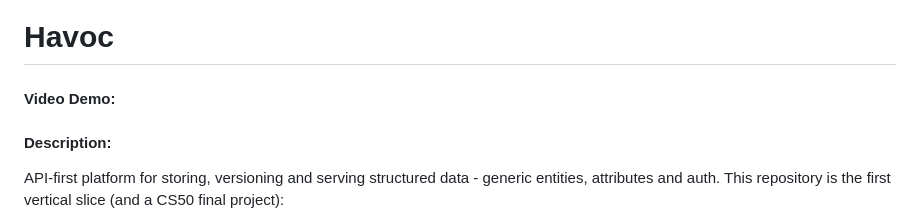
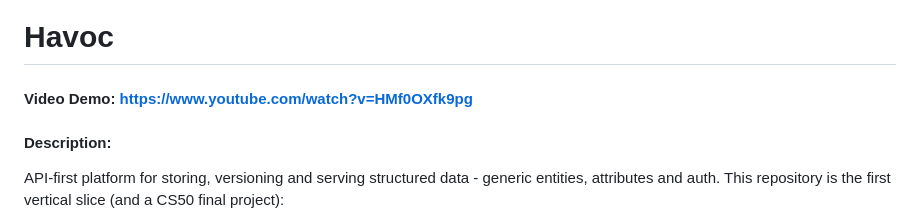
Before and after one commit to GCS50/Havoc, a Markdown page: README.md, the part around the change. Drawn GitHub-style.

```diff
--- a/README.md
+++ b/README.md
@@ -1,6 +1,6 @@
 # Havoc
 
-#### Video Demo:  <URL>
+#### Video Demo: https://www.youtube.com/watch?v=HMf0OXfk9pg
 #### Description:
 
 API-first platform for storing, versioning and serving structured data -
```
